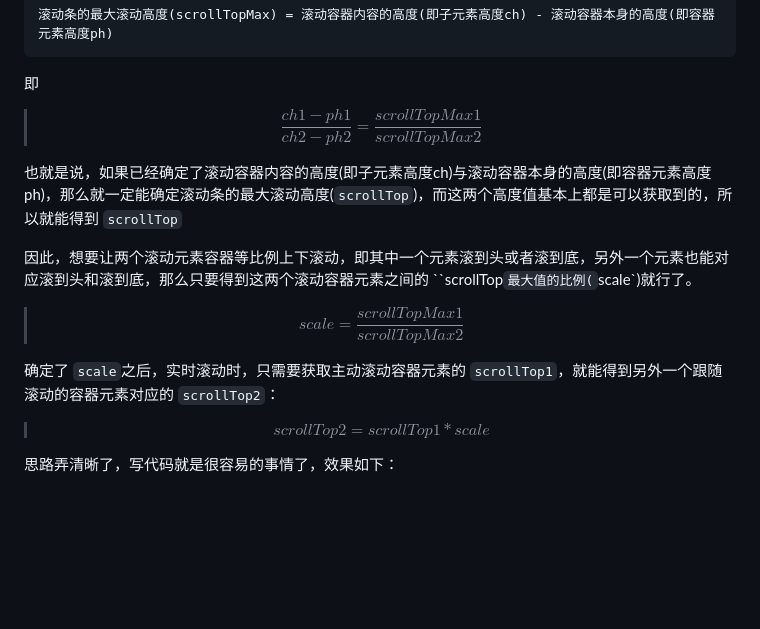
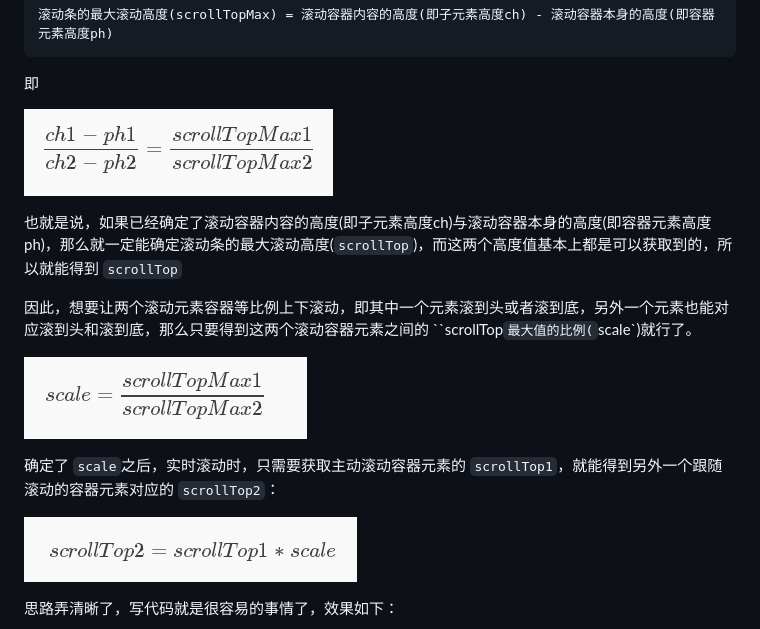
Before and after one commit to accforgit/blog-data, a Markdown page: 元素跟随滚动/README.md, the part around the change. GitHub-like rendering; pictures changed too: 元素跟随滚动/img/math1.png (added), 元素跟随滚动/img/math2.png (added), 元素跟随滚动/img/math3.png (added); blank space fills up the shorter version.

Commit message:
add scrollBy 数学公式

```diff
--- a/元素跟随滚动/README.md
+++ b/元素跟随滚动/README.md
@@ -213,17 +213,17 @@ l.addEventListener('mouseover',function(){
 
 即
 
->$$\frac{ch1-ph1}{ch2-ph2} = \frac{scrollTopMax1}{scrollTopMax2}$$
+![math1](./img/math1.png)
 
 也就是说，如果已经确定了滚动容器内容的高度(即子元素高度ch)与滚动容器本身的高度(即容器元素高度ph)，那么就一定能确定滚动条的最大滚动高度(`scrollTop`)，而这两个高度值基本上都是可以获取到的，所以就能得到 `scrollTop`
 
 因此，想要让两个滚动元素容器等比例上下滚动，即其中一个元素滚到头或者滚到底，另外一个元素也能对应滚到头和滚到底，那么只要得到这两个滚动容器元素之间的 ``scrollTop`最大值的比例(`scale`)就行了。
 
->$$scale = \frac{scrollTopMax1}{scrollTopMax2}$$
+![math2](./img/math2.png)
 
 确定了 `scale`之后，实时滚动时，只需要获取主动滚动容器元素的 `scrollTop1`，就能得到另外一个跟随滚动的容器元素对应的 `scrollTop2`：
 
->$$scrollTop2 = scrollTop1 * scale$$
+![math2](./img/math3.png)
 
 思路弄清晰了，写代码就是很容易的事情了，效果如下：
 
```
